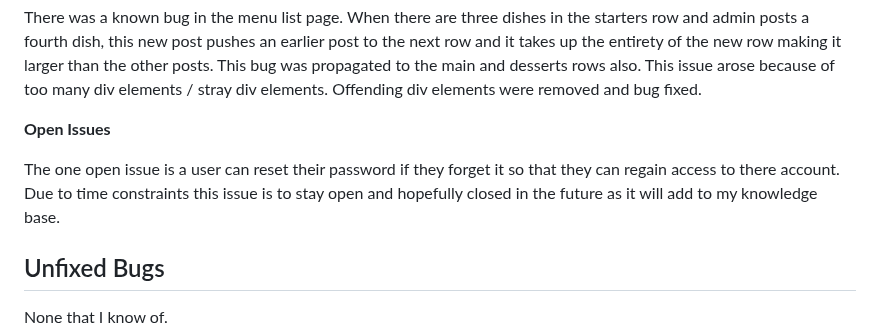
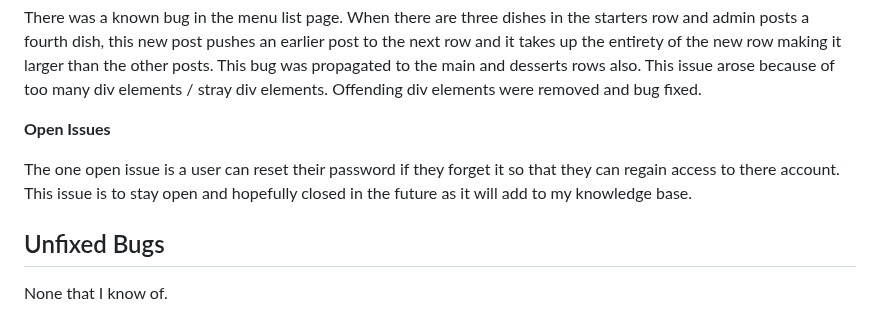
Before and after one commit to gbroder24/django-the-failte-bistro, a Markdown page: TESTING.md, the part around the change. GitHub-like rendering.

Commit message:
Update testing md file

```diff
--- a/TESTING.md
+++ b/TESTING.md
@@ -209,7 +209,7 @@ There was a known bug in the menu list page. When there are three dishes in the
 
 **Open Issues**
 
-The one open issue is a user can reset their password if they forget it so that they can regain access to there account. Due to time constraints this issue is to stay open and hopefully closed in the future as it will add to my knowledge base.
+The one open issue is a user can reset their password if they forget it so that they can regain access to there account. This issue is to stay open and hopefully closed in the future as it will add to my knowledge base.
 
 ## Unfixed Bugs
 
```
